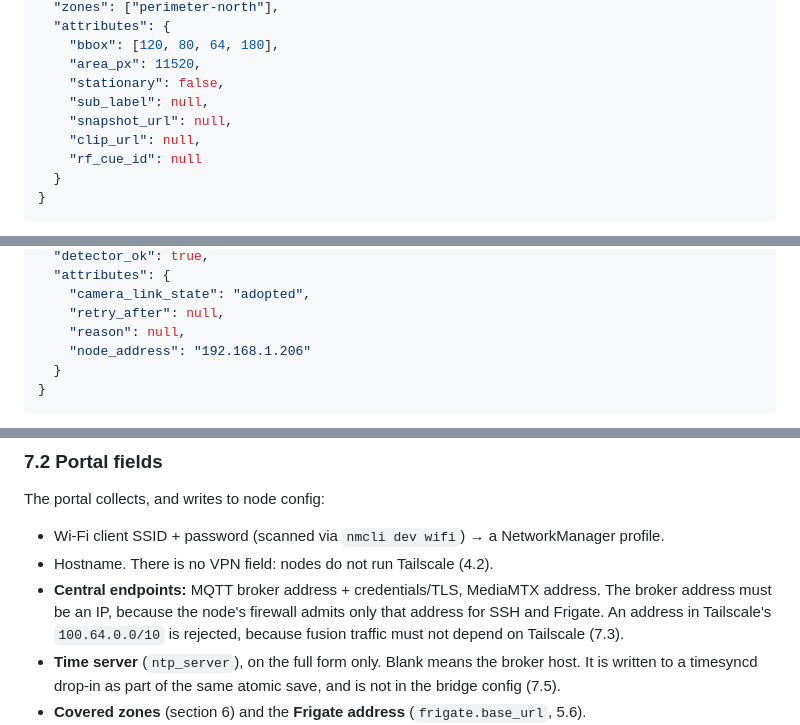
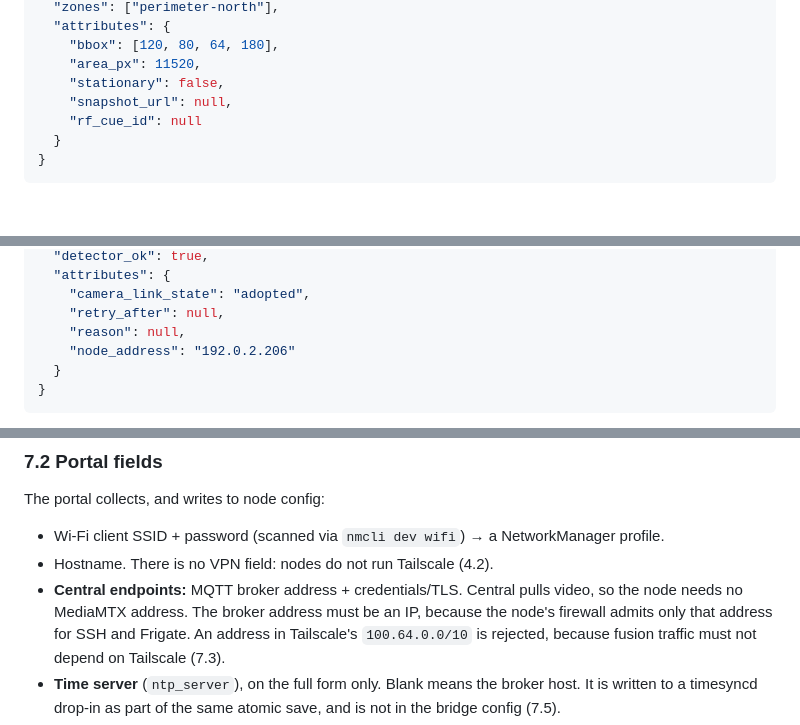
Before and after one commit to Arrowhead-Research/black-relay-2026, a Markdown page: detection/camera-subsystem/DESIGN.md, 3 parts joined by grey strips. GitHub-like rendering; blank space fills up the shorter version.

````diff
--- a/detection/camera-subsystem/DESIGN.md
+++ b/detection/camera-subsystem/DESIGN.md
@@ -249,9 +249,7 @@ One detection of one object by one camera, over its track lifecycle.
     "bbox": [120, 80, 64, 180],
     "area_px": 11520,
     "stationary": false,
-    "sub_label": null,
     "snapshot_url": null,
-    "clip_url": null,
     "rf_cue_id": null
   }
 }
@@ -288,7 +286,7 @@ Edge heartbeat, parallel to `rf.node-status.v0`.
     "camera_link_state": "adopted",
     "retry_after": null,
     "reason": null,
-    "node_address": "192.168.1.206"
+    "node_address": "192.0.2.206"
   }
 }
 ```
@@ -435,8 +440,8 @@ The portal collects, and writes to node config:
 - Wi-Fi client SSID + password (scanned via `nmcli dev wifi`) → a NetworkManager
   profile.
 - Hostname. There is no VPN field: nodes do not run Tailscale (4.2).
-- **Central endpoints:** MQTT broker address + credentials/TLS, MediaMTX address. The
-  broker address must be an IP, because the node's firewall admits only that address
+- **Central endpoints:** MQTT broker address + credentials/TLS. Central pulls video, so
+  the node needs no MediaMTX address. The broker address must be an IP, because the node's firewall admits only that address
   for SSH and Frigate. An address in Tailscale's `100.64.0.0/10` is rejected, because
   fusion traffic must not depend on Tailscale (7.3).
 - **Time server** (`ntp_server`), on the full form only. Blank means the broker host.
````
Also changed, not shown: other parts of detection/camera-subsystem/DESIGN.md (+14 -7 lines).
